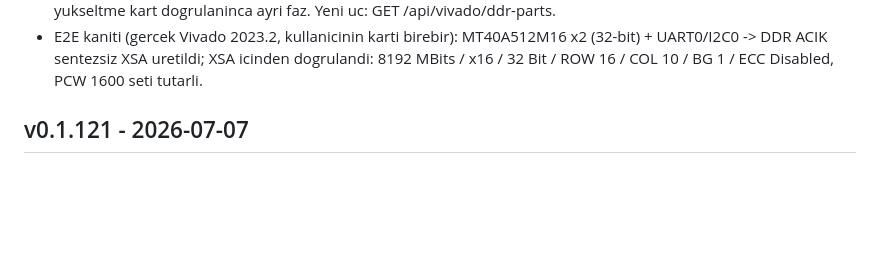
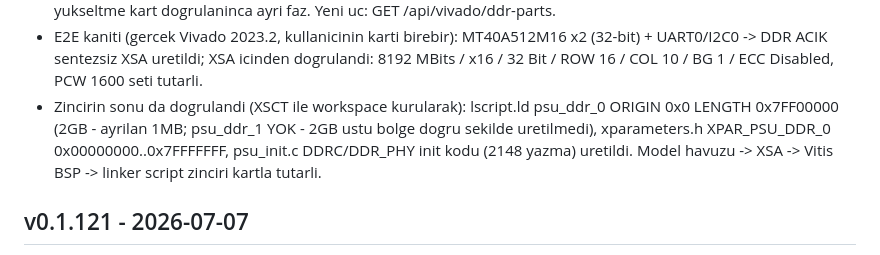
Before and after one commit to PashaBuilds/Spec2Code, a Markdown page: changelog.md, the part around the change. GitHub-like rendering; blank space fills up the shorter version.

Commit message:
Changelog: DDR model havuzu zincirinin lscript.ld dogrulamasi notu
Kullanici sorusu uzerine XSCT ile workspace kurulup dogrulandi:
lscript.ld psu_ddr_0 ORIGIN 0x0 LENGTH 0x7FF00000 (2GB-1MB, psu_ddr_1
yok - dogru), xparameters.h 0x0..0x7FFFFFFF, psu_init.c DDRC/DDR_PHY
init uretimi. Kod degisikligi yok, yalniz dogrulama kaydi.

Co-Authored-By: Claude Fable 5 <noreply@anthropic.com>

```diff
--- a/changelog.md
+++ b/changelog.md
@@ -24,6 +24,12 @@ tek yerde tutar. En yeni surum her zaman en usttedir.
   MT40A512M16 x2 (32-bit) + UART0/I2C0 -> DDR ACIK sentezsiz XSA
   uretildi; XSA icinden dogrulandi: 8192 MBits / x16 / 32 Bit /
   ROW 16 / COL 10 / BG 1 / ECC Disabled, PCW 1600 seti tutarli.
+- Zincirin sonu da dogrulandi (XSCT ile workspace kurularak): lscript.ld
+  psu_ddr_0 ORIGIN 0x0 LENGTH 0x7FF00000 (2GB - ayrilan 1MB; psu_ddr_1
+  YOK - 2GB ustu bolge dogru sekilde uretilmedi), xparameters.h
+  XPAR_PSU_DDR_0 0x00000000..0x7FFFFFFF, psu_init.c DDRC/DDR_PHY init
+  kodu (2148 yazma) uretildi. Model havuzu -> XSA -> Vitis BSP ->
+  linker script zinciri kartla tutarli.
 
 ## v0.1.121 - 2026-07-07
 
```
